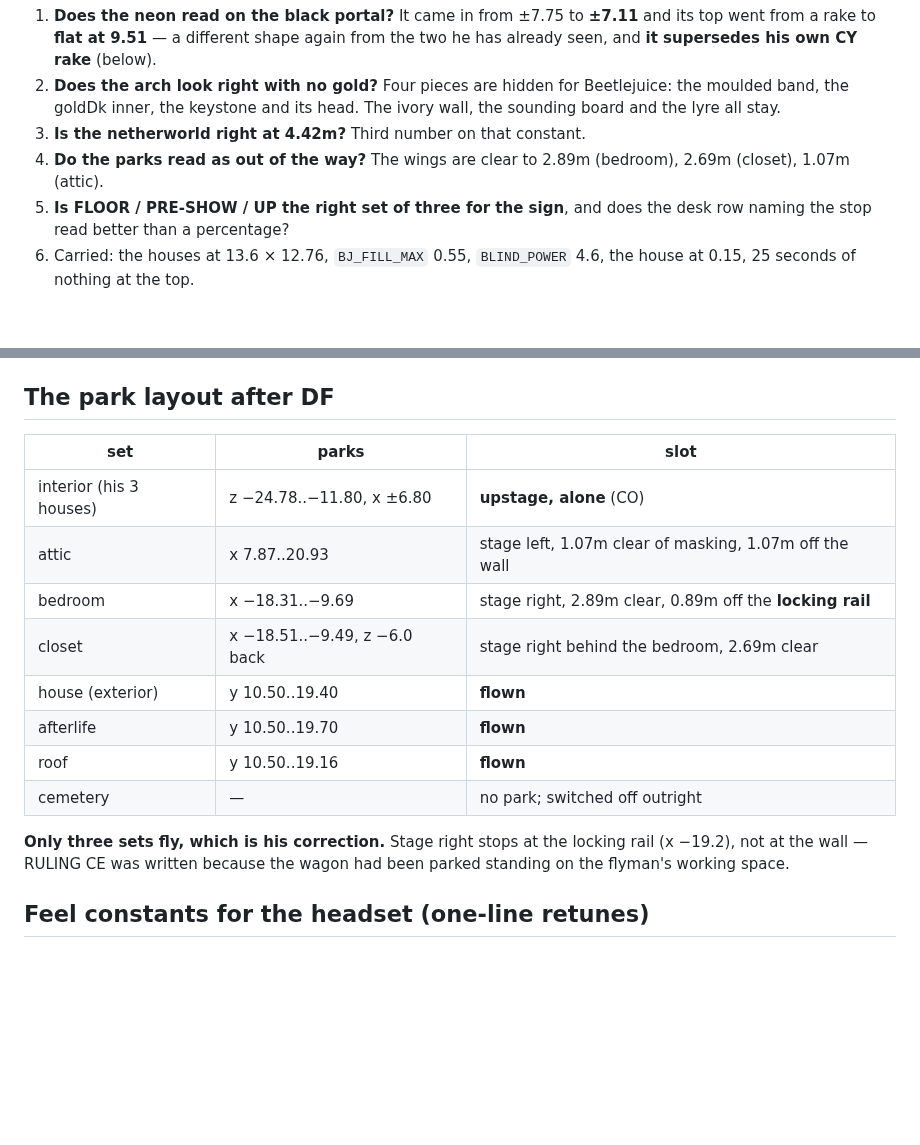
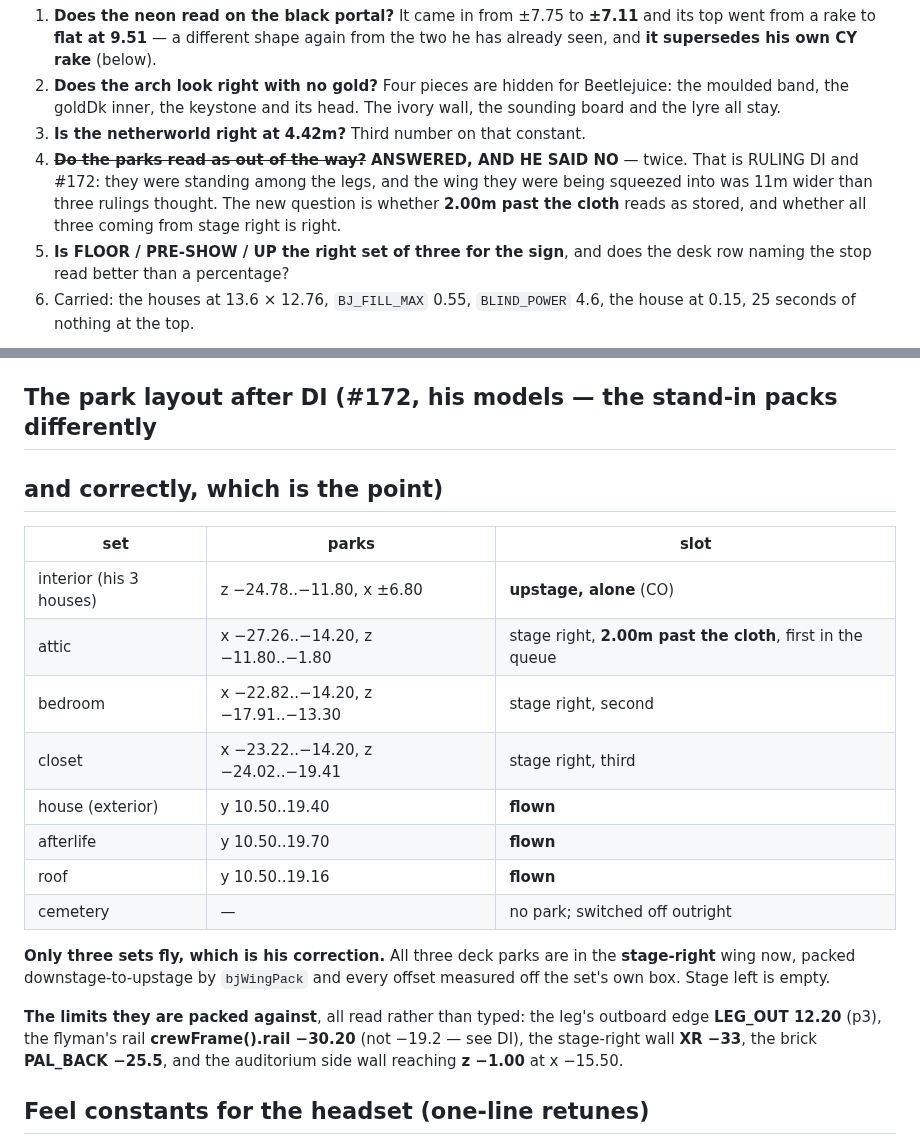
Before and after one commit to Jackscreations21/gms-theater-game, a Markdown page: STATE.md, 2 parts joined by grey strips. Drawn GitHub-style; blank space fills up the shorter version.

```diff
--- a/STATE.md
+++ b/STATE.md
@@ -43,8 +90,11 @@ round. The questions, in the order they will bite:
    Beetlejuice: the moulded band, the goldDk inner, the keystone and its head.
    The ivory wall, the sounding board and the lyre all stay.
 3. **Is the netherworld right at 4.42m?** Third number on that constant.
-4. **Do the parks read as out of the way?** The wings are clear to 2.89m
-   (bedroom), 2.69m (closet), 1.07m (attic).
+4. ~~**Do the parks read as out of the way?**~~ **ANSWERED, AND HE SAID NO** —
+   twice. That is RULING DI and #172: they were standing among the legs, and the
+   wing they were being squeezed into was 11m wider than three rulings thought.
+   The new question is whether **2.00m past the cloth** reads as stored, and
+   whether all three coming from stage right is right.
 5. **Is FLOOR / PRE-SHOW / UP the right set of three for the sign**, and does the
    desk row naming the stop read better than a percentage?
 6. Carried: the houses at 13.6 × 12.76, `BJ_FILL_MAX` 0.55, `BLIND_POWER` 4.6,
@@ -142,22 +192,28 @@ catches it. The pair is left coupled deliberately.
 - `tests/smoke.js` still flakes under full-suite load. Not a regression.
 - `pr6.json` in the repo root is still untracked and unruled.
 
-## The park layout after DF
+## The park layout after DI (#172, his models — the stand-in packs differently
+## and correctly, which is the point)
 
 | set | parks | slot |
 |---|---|---|
 | interior (his 3 houses) | z −24.78..−11.80, x ±6.80 | **upstage, alone** (CO) |
-| attic | x 7.87..20.93 | stage left, 1.07m clear of masking, 1.07m off the wall |
-| bedroom | x −18.31..−9.69 | stage right, 2.89m clear, 0.89m off the **locking rail** |
-| closet | x −18.51..−9.49, z −6.0 back | stage right behind the bedroom, 2.69m clear |
+| attic | x −27.26..−14.20, z −11.80..−1.80 | stage right, **2.00m past the cloth**, first in the queue |
+| bedroom | x −22.82..−14.20, z −17.91..−13.30 | stage right, second |
+| closet | x −23.22..−14.20, z −24.02..−19.41 | stage right, third |
 | house (exterior) | y 10.50..19.40 | **flown** |
 | afterlife | y 10.50..19.70 | **flown** |
 | roof | y 10.50..19.16 | **flown** |
 | cemetery | — | no park; switched off outright |
 
-**Only three sets fly, which is his correction.** Stage right stops at the
-locking rail (x −19.2), not at the wall — RULING CE was written because the
-wagon had been parked standing on the flyman's working space.
+**Only three sets fly, which is his correction.** All three deck parks are in the
+**stage-right** wing now, packed downstage-to-upstage by `bjWingPack` and every
+offset measured off the set's own box. Stage left is empty.
+
+**The limits they are packed against**, all read rather than typed: the leg's
+outboard edge **LEG_OUT 12.20** (p3), the flyman's rail **crewFrame().rail
+−30.20** (not −19.2 — see DI), the stage-right wall **XR −33**, the brick
+**PAL_BACK −25.5**, and the auditorium side wall reaching **z −1.00** at x −15.50.
 
 ## Feel constants for the headset (one-line retunes)
 
```
Also changed, not shown: other parts of STATE.md (+57 -5 lines), docs/guide/TRAPS.md (+29 -0 lines).
